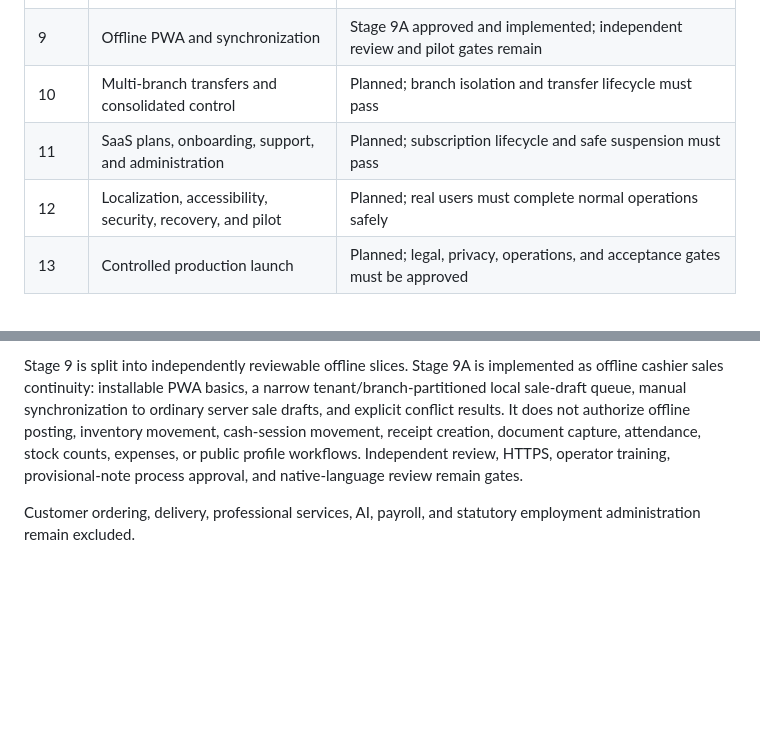
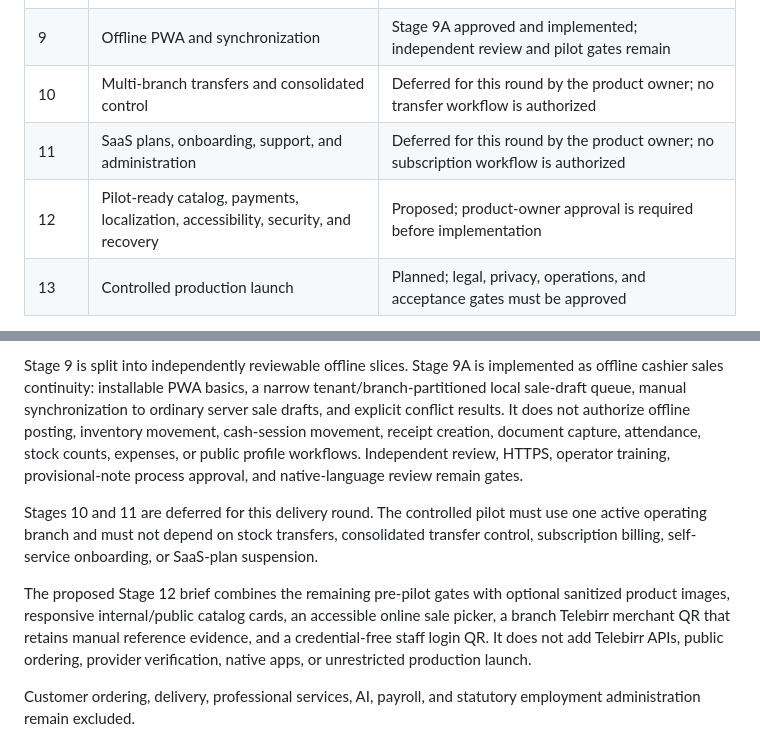
Before and after one commit to gutudgithub/Ife_Digital_Solution_V2, a Markdown page: docs/roadmap.md, 2 parts joined by grey strips. Drawn GitHub-style; blank space fills up the shorter version.

Commit message:
Propose Stage 12 pilot readiness
Co-Authored-By: Devin AI <158243242+devin-ai-integration[bot]@users.noreply.github.com>

```diff
--- a/docs/roadmap.md
+++ b/docs/roadmap.md
@@ -24,9 +24,9 @@ operational notes, and independent Claude review.
 | 7 | Public business profile, QR storefront, and verification | Implemented and independently approved; release gates remain |
 | 8 | Document capture and human-confirmed digitization | Product-owner approved and implemented; independent review and production policy gates remain |
 | 9 | Offline PWA and synchronization | Stage 9A approved and implemented; independent review and pilot gates remain |
-| 10 | Multi-branch transfers and consolidated control | Planned; branch isolation and transfer lifecycle must pass |
-| 11 | SaaS plans, onboarding, support, and administration | Planned; subscription lifecycle and safe suspension must pass |
-| 12 | Localization, accessibility, security, recovery, and pilot | Planned; real users must complete normal operations safely |
+| 10 | Multi-branch transfers and consolidated control | Deferred for this round by the product owner; no transfer workflow is authorized |
+| 11 | SaaS plans, onboarding, support, and administration | Deferred for this round by the product owner; no subscription workflow is authorized |
+| 12 | Pilot-ready catalog, payments, localization, accessibility, security, and recovery | Proposed; product-owner approval is required before implementation |
 | 13 | Controlled production launch | Planned; legal, privacy, operations, and acceptance gates must be approved |
 
 Stage 2 is split into independently reviewable vertical slices so that the inventory ledger
@@ -81,6 +81,16 @@ movement, receipt creation, document capture, attendance, stock counts, expenses
 profile workflows. Independent review, HTTPS, operator training, provisional-note process
 approval, and native-language review remain gates.
 
+Stages 10 and 11 are deferred for this delivery round. The controlled pilot must use one
+active operating branch and must not depend on stock transfers, consolidated transfer
+control, subscription billing, self-service onboarding, or SaaS-plan suspension.
+
+The proposed Stage 12 brief combines the remaining pre-pilot gates with optional sanitized
+product images, responsive internal/public catalog cards, an accessible online sale picker,
+a branch Telebirr merchant QR that retains manual reference evidence, and a credential-free
+staff login QR. It does not add Telebirr APIs, public ordering, provider verification,
+native apps, or unrestricted production launch.
+
 Customer ordering, delivery, professional services, AI, payroll, and statutory employment
 administration remain excluded.
 
```
Also changed, not shown: docs/features/stage-12-pilot-readiness.md (added, +577 -0 lines).
